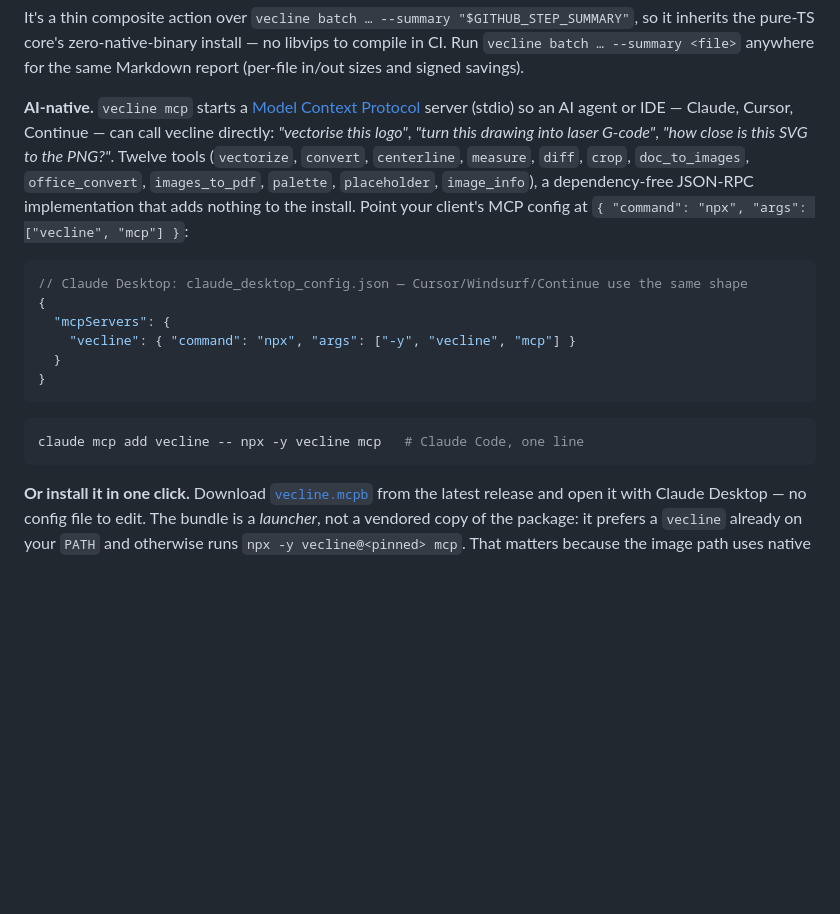
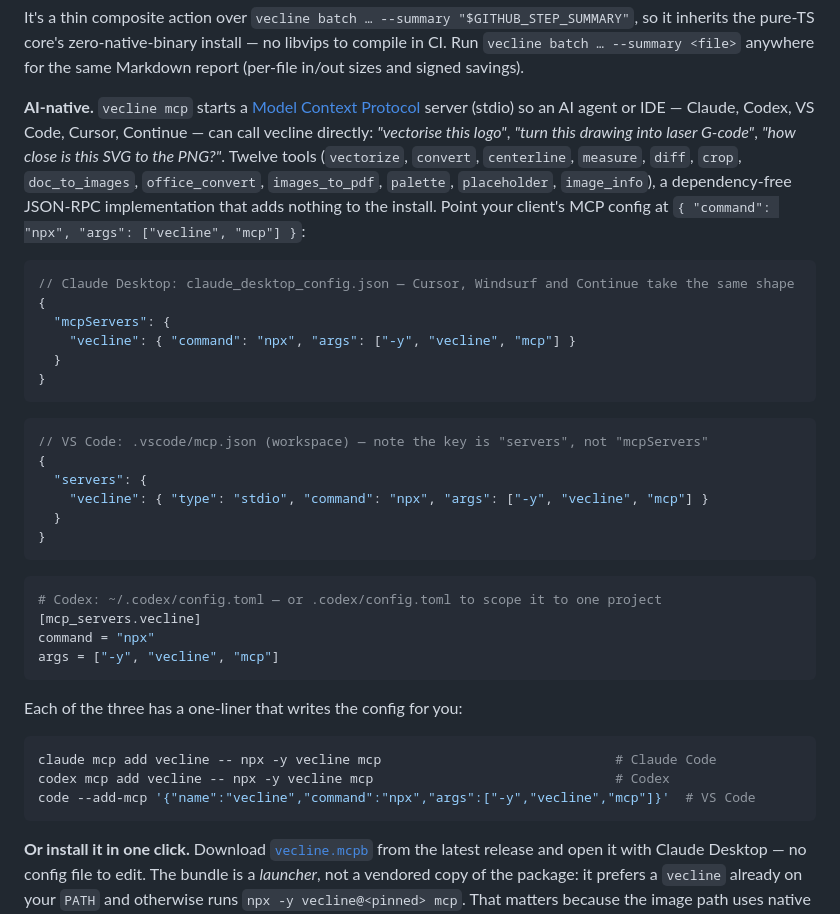
Before and after one commit to shunyagatha/Pixvec, a Markdown page: README.md, the part around the change. Drawn GitHub-style; blank space fills up the shorter version.

Commit message:
docs: Codex and VS Code MCP setup, and a shape the old text got wrong
The MCP section showed one config block and said Cursor, Windsurf and Continue
"use the same shape". They do. VS Code does not — its `.vscode/mcp.json` keys the
map as `servers`, not `mcpServers`, so anyone reading that line and applying it in
VS Code got a file the editor ignores. Codex was not mentioned at all, and takes
TOML rather than JSON.

So there are now three blocks, one per shape that actually exists:

  - `mcpServers` JSON for Claude Desktop, Cursor, Windsurf, Continue
  - `servers` JSON for VS Code, with the explicit `type: "stdio"`
  - `[mcp_servers.vecline]` TOML for Codex, noting the project-scoped
    `.codex/config.toml` alongside the user-level one

Plus the three CLI one-liners that write the config for you, so most people never
touch a file at all.

Both formats were checked against the vendors' own documentation rather than
assumed from the Claude Desktop shape — which is exactly the assumption that put
the wrong instruction there in the first place.

Co-Authored-By: Claude Opus 4.8 <noreply@anthropic.com>

````diff
--- a/README.md
+++ b/README.md
@@ -550,10 +550,10 @@ It returns the plain Vite/Rollup plugin object (no `unplugin` dependency), and t
 
 It's a thin composite action over `vecline batch … --summary "$GITHUB_STEP_SUMMARY"`, so it inherits the pure-TS core's zero-native-binary install — no libvips to compile in CI. Run `vecline batch … --summary <file>` anywhere for the same Markdown report (per-file in/out sizes and signed savings).
 
-**AI-native.** `vecline mcp` starts a [Model Context Protocol](https://modelcontextprotocol.io) server (stdio) so an AI agent or IDE — Claude, Cursor, Continue — can call vecline directly: *"vectorise this logo"*, *"turn this drawing into laser G-code"*, *"how close is this SVG to the PNG?"*. Twelve tools (`vectorize`, `convert`, `centerline`, `measure`, `diff`, `crop`, `doc_to_images`, `office_convert`, `images_to_pdf`, `palette`, `placeholder`, `image_info`), a dependency-free JSON-RPC implementation that adds nothing to the install. Point your client's MCP config at `{ "command": "npx", "args": ["vecline", "mcp"] }`:
+**AI-native.** `vecline mcp` starts a [Model Context Protocol](https://modelcontextprotocol.io) server (stdio) so an AI agent or IDE — Claude, Codex, VS Code, Cursor, Continue — can call vecline directly: *"vectorise this logo"*, *"turn this drawing into laser G-code"*, *"how close is this SVG to the PNG?"*. Twelve tools (`vectorize`, `convert`, `centerline`, `measure`, `diff`, `crop`, `doc_to_images`, `office_convert`, `images_to_pdf`, `palette`, `placeholder`, `image_info`), a dependency-free JSON-RPC implementation that adds nothing to the install. Point your client's MCP config at `{ "command": "npx", "args": ["vecline", "mcp"] }`:
 
 ```jsonc
-// Claude Desktop: claude_desktop_config.json — Cursor/Windsurf/Continue use the same shape
+// Claude Desktop: claude_desktop_config.json — Cursor, Windsurf and Continue take the same shape
 {
   "mcpServers": {
     "vecline": { "command": "npx", "args": ["-y", "vecline", "mcp"] }
@@ -561,8 +561,28 @@ It's a thin composite action over `vecline batch … --summary "$GITHUB_STEP_SUM
 }
 ```
 
+```jsonc
+// VS Code: .vscode/mcp.json (workspace) — note the key is "servers", not "mcpServers"
+{
+  "servers": {
+    "vecline": { "type": "stdio", "command": "npx", "args": ["-y", "vecline", "mcp"] }
+  }
+}
+```
+
+```toml
+# Codex: ~/.codex/config.toml — or .codex/config.toml to scope it to one project
+[mcp_servers.vecline]
+command = "npx"
+args = ["-y", "vecline", "mcp"]
+```
+
+Each of the three has a one-liner that writes the config for you:
+
 ```bash
-claude mcp add vecline -- npx -y vecline mcp   # Claude Code, one line
+claude mcp add vecline -- npx -y vecline mcp                              # Claude Code
+codex mcp add vecline -- npx -y vecline mcp                               # Codex
+code --add-mcp '{"name":"vecline","command":"npx","args":["-y","vecline","mcp"]}'  # VS Code
 ```
 
 **Or install it in one click.** Download [`vecline.mcpb`](https://github.com/shunyagatha/Vecline/releases/latest/download/vecline.mcpb) from the latest release and open it with Claude Desktop — no config file to edit. The bundle is a *launcher*, not a vendored copy of the package: it prefers a `vecline` already on your `PATH` and otherwise runs `npx -y vecline@<pinned> mcp`. That matters because the image path uses native binaries chosen per platform, and baking them in would mean shipping a separate bundle per OS/arch — with the wrong one failing silently rather than loudly. Vecline is also listed in the [official MCP registry](https://registry.modelcontextprotocol.io) as `io.github.shunyagatha/vecline` and on [Smithery](https://smithery.ai/servers/shunyagatha/vecline).
````
